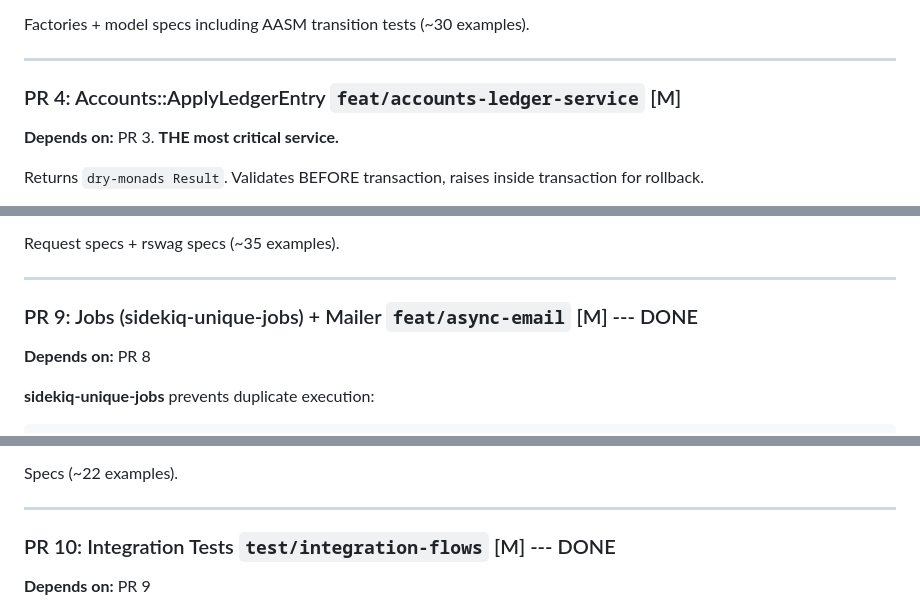
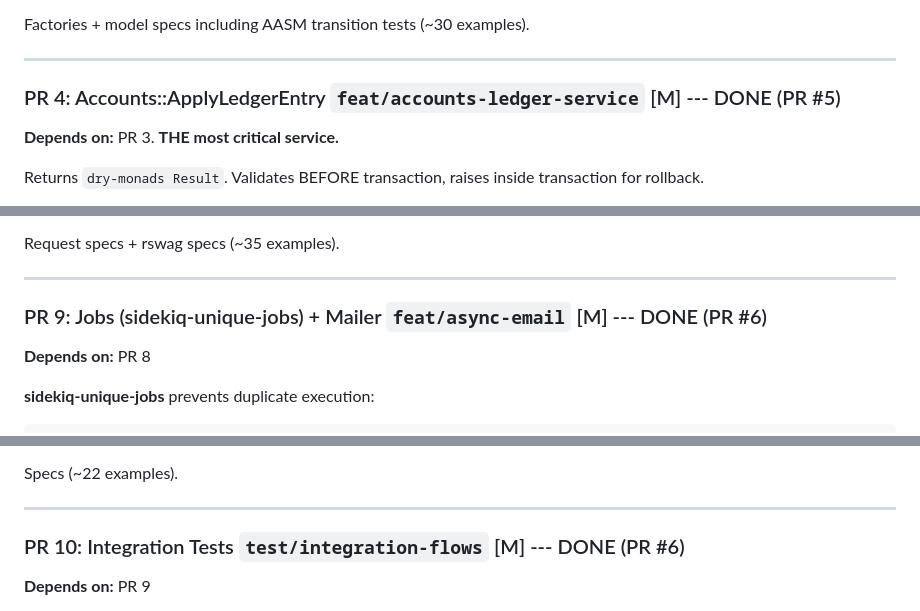
Before and after one commit to sergeychernyakov/aurospace, a Markdown page: docs/IMPLEMENTATION_PLAN.md, 3 parts joined by grey strips. GitHub-like rendering.

```diff
--- a/docs/IMPLEMENTATION_PLAN.md
+++ b/docs/IMPLEMENTATION_PLAN.md
@@ -238,7 +255,7 @@ Factories + model specs including AASM transition tests (~30 examples).
 
 ---
 
-### PR 4: Accounts::ApplyLedgerEntry `feat/accounts-ledger-service` [M]
+### PR 4: Accounts::ApplyLedgerEntry `feat/accounts-ledger-service` [M] --- DONE (PR #5)
 **Depends on:** PR 3. **THE most critical service.**
 
 Returns `dry-monads Result`. Validates BEFORE transaction, raises inside transaction for rollback.
@@ -314,7 +331,7 @@ Request specs + rswag specs (~35 examples).
 
 ---
 
-### PR 9: Jobs (sidekiq-unique-jobs) + Mailer `feat/async-email` [M] --- DONE
+### PR 9: Jobs (sidekiq-unique-jobs) + Mailer `feat/async-email` [M] --- DONE (PR #6)
 **Depends on:** PR 8
 
 **sidekiq-unique-jobs** prevents duplicate execution:
@@ -335,7 +352,7 @@ Specs (~22 examples).
 
 ---
 
-### PR 10: Integration Tests `test/integration-flows` [M] --- DONE
+### PR 10: Integration Tests `test/integration-flows` [M] --- DONE (PR #6)
 **Depends on:** PR 9
 
 - **Payment flow:** create -> pay -> webhook -> success
```
Also changed, not shown: other parts of docs/IMPLEMENTATION_PLAN.md (+24 -7 lines).
